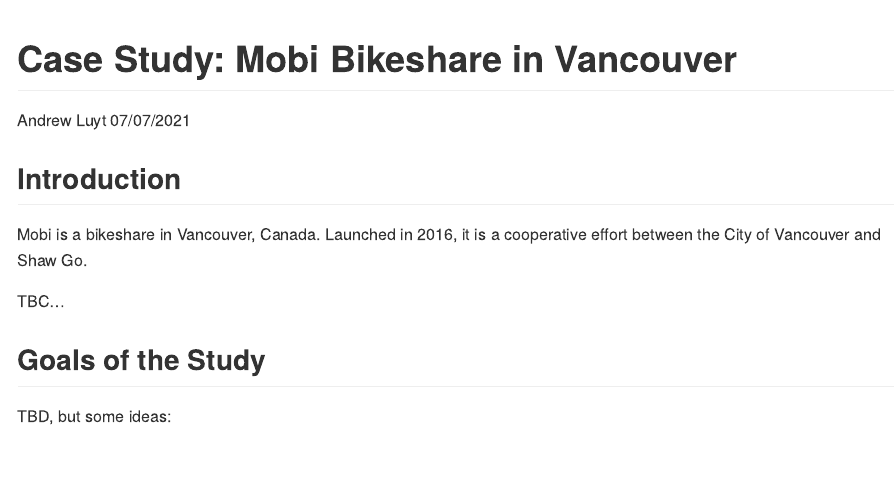
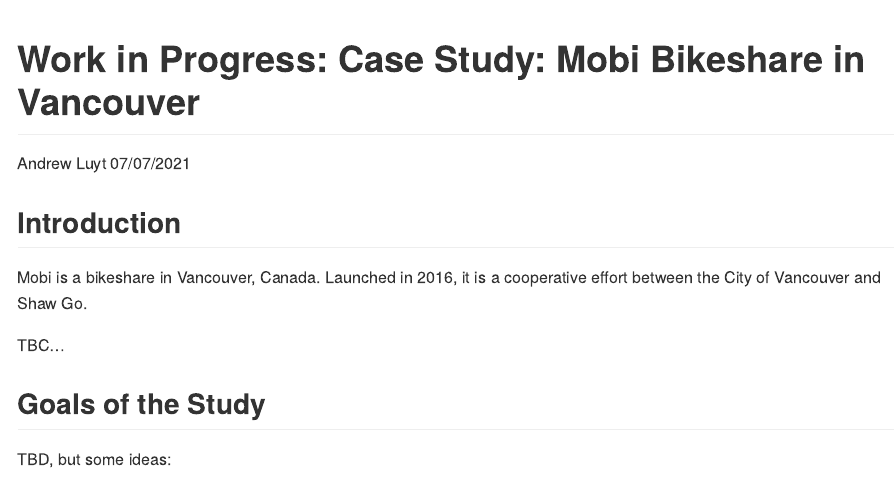
Before and after one commit to AndrewLuyt/mobi-bikeshare, an R Markdown document (README.Rmd): the page in a window 1100 px wide, from its top. The pictures show the output file README.md that the author committed with the source, drawn offline in the style of GitHub.

Commit message:
Add WIP to README

```diff
--- a/README.Rmd
+++ b/README.Rmd
@@ -1,5 +1,5 @@
 ---
-title: 'Case Study: Mobi Bikeshare in Vancouver'
+title: 'Work in Progress: Case Study: Mobi Bikeshare in Vancouver'
 author: "Andrew Luyt"
 date: "07/07/2021"
 output: github_document
```
Also changed, not shown: README.md.
